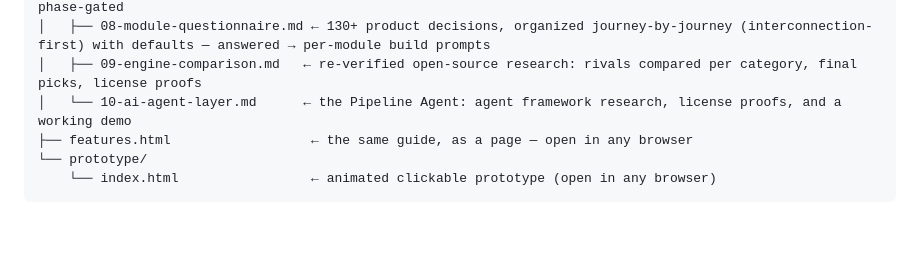
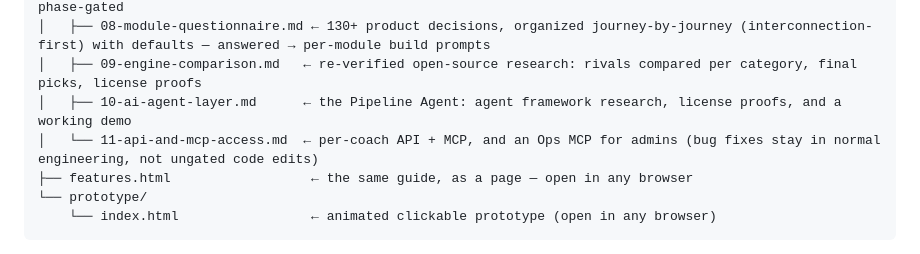
Before and after one commit to amir9078/coachos, a Markdown page: README.md, the part around the change. GitHub-like rendering; blank space fills up the shorter version.

```diff
--- a/README.md
+++ b/README.md
@@ -110,7 +110,8 @@ coachos/
 │   ├── 07-architecture.md        ← the single project architecture diagram — every layer, module-mapped, phase-gated
 │   ├── 08-module-questionnaire.md ← 130+ product decisions, organized journey-by-journey (interconnection-first) with defaults — answered → per-module build prompts
 │   ├── 09-engine-comparison.md   ← re-verified open-source research: rivals compared per category, final picks, license proofs
-│   └── 10-ai-agent-layer.md      ← the Pipeline Agent: agent framework research, license proofs, and a working demo
+│   ├── 10-ai-agent-layer.md      ← the Pipeline Agent: agent framework research, license proofs, and a working demo
+│   └── 11-api-and-mcp-access.md  ← per-coach API + MCP, and an Ops MCP for admins (bug fixes stay in normal engineering, not ungated code edits)
 ├── features.html                  ← the same guide, as a page — open in any browser
 └── prototype/
     └── index.html                 ← animated clickable prototype (open in any browser)
```
Also changed, not shown: docs/07-architecture.md (+9 -1 lines), docs/11-api-and-mcp-access.md (added, +53 -0 lines).
